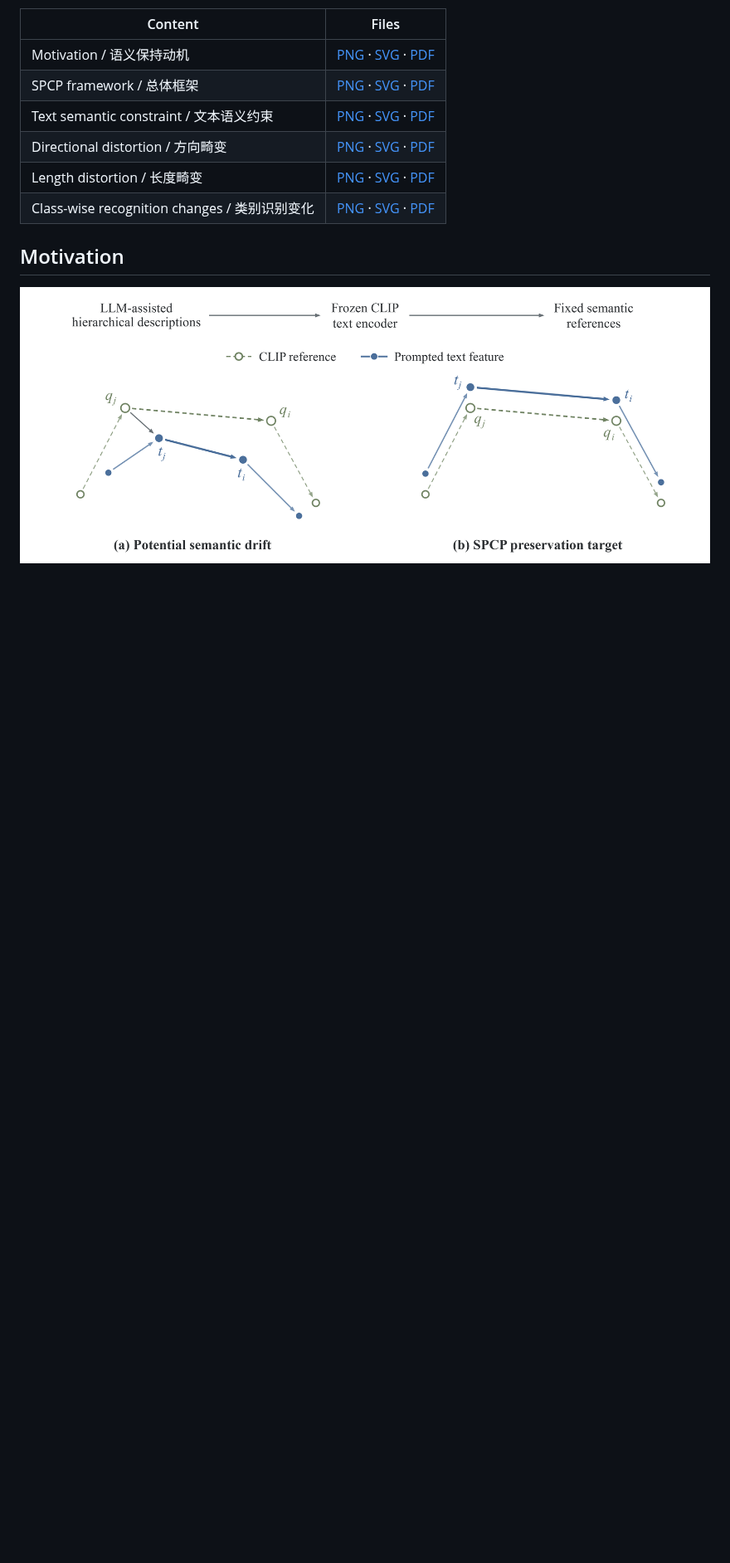
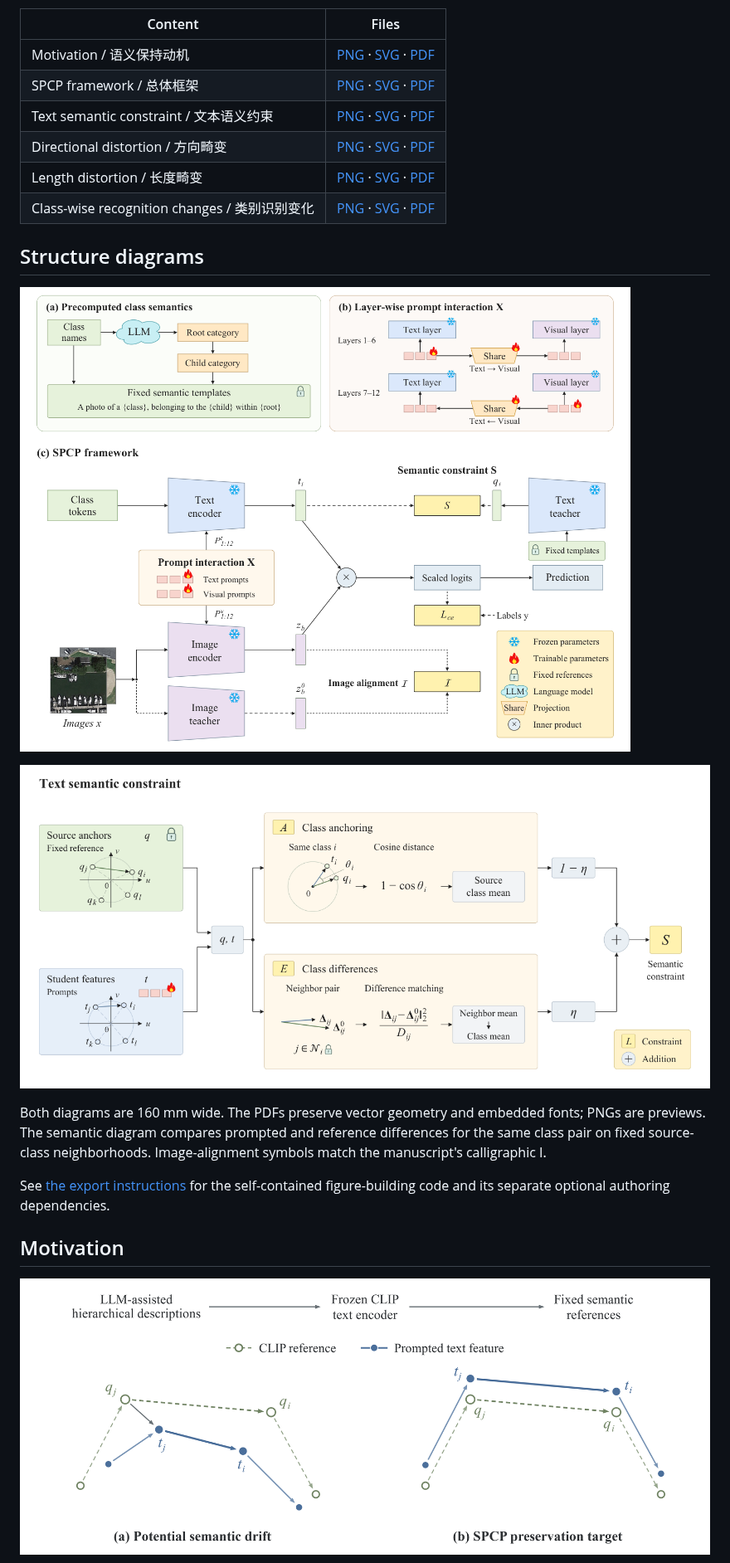
Before and after one commit to Cyril-Fan/SPCP, a Markdown page: docs/figures/README.md, the part around the change. Shown at 83% size. GitHub-like rendering; pictures changed too: docs/figures/SPCP_core.png, docs/figures/SPCP_overall.png; blank space fills up the shorter version.

Commit message:
Update SPCP structure diagrams and reproducible vector exports

```diff
--- a/docs/figures/README.md
+++ b/docs/figures/README.md
@@ -12,6 +12,20 @@ embedded fonts in their PDFs; PNGs are screen previews. Filenames identify the f
 | Directional distortion / 方向畸变 | [PNG](Fig3_direction_distortion.png) · [SVG](Fig3_direction_distortion.svg) · [PDF](Fig3_direction_distortion.pdf) |
 | Length distortion / 长度畸变 | [PNG](Fig4_length_distortion.png) · [SVG](Fig4_length_distortion.svg) · [PDF](Fig4_length_distortion.pdf) |
 | Class-wise recognition changes / 类别识别变化 | [PNG](Fig5_classwise_errors.png) · [SVG](Fig5_classwise_errors.svg) · [PDF](Fig5_classwise_errors.pdf) |
+
+## Structure diagrams
+
+![SPCP framework](SPCP_overall.png)
+
+![Text semantic constraint](SPCP_core.png)
+
+Both diagrams are 160 mm wide. The PDFs preserve vector geometry and embedded
+fonts; PNGs are previews. The semantic diagram compares prompted and reference
+differences for the same class pair on fixed source-class neighborhoods.
+Image-alignment symbols match the manuscript's calligraphic I.
+
+See [the export instructions](source/README.md) for the self-contained
+figure-building code and its separate optional authoring dependencies.
 
 ## Motivation
 
```
Also changed, not shown: 9 other files.
